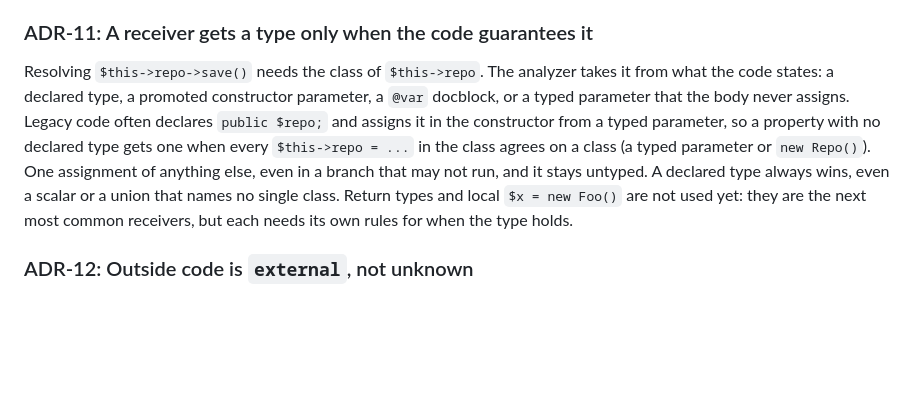
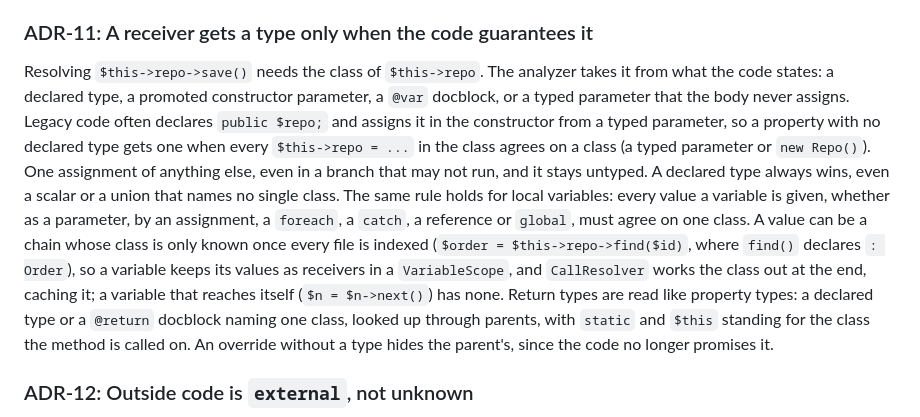
Before and after one commit to b40y22/ariadne-code, a Markdown page: docs/architecture.md, the part around the change. Drawn GitHub-style; blank space fills up the shorter version.

```diff
--- a/docs/architecture.md
+++ b/docs/architecture.md
@@ -67,7 +67,7 @@ Every call is a step, and `return`, `throw` and conditions are nodes of their ow
 
 ### ADR-11: A receiver gets a type only when the code guarantees it
 
-Resolving `$this->repo->save()` needs the class of `$this->repo`. The analyzer takes it from what the code states: a declared type, a promoted constructor parameter, a `@var` docblock, or a typed parameter that the body never assigns. Legacy code often declares `public $repo;` and assigns it in the constructor from a typed parameter, so a property with no declared type gets one when every `$this->repo = ...` in the class agrees on a class (a typed parameter or `new Repo()`). One assignment of anything else, even in a branch that may not run, and it stays untyped. A declared type always wins, even a scalar or a union that names no single class. Return types and local `$x = new Foo()` are not used yet: they are the next most common receivers, but each needs its own rules for when the type holds.
+Resolving `$this->repo->save()` needs the class of `$this->repo`. The analyzer takes it from what the code states: a declared type, a promoted constructor parameter, a `@var` docblock, or a typed parameter that the body never assigns. Legacy code often declares `public $repo;` and assigns it in the constructor from a typed parameter, so a property with no declared type gets one when every `$this->repo = ...` in the class agrees on a class (a typed parameter or `new Repo()`). One assignment of anything else, even in a branch that may not run, and it stays untyped. A declared type always wins, even a scalar or a union that names no single class. The same rule holds for local variables: every value a variable is given, whether as a parameter, by an assignment, a `foreach`, a `catch`, a reference or `global`, must agree on one class. A value can be a chain whose class is only known once every file is indexed (`$order = $this->repo->find($id)`, where `find()` declares `: Order`), so a variable keeps its values as receivers in a `VariableScope`, and `CallResolver` works the class out at the end, caching it; a variable that reaches itself (`$n = $n->next()`) has none. Return types are read like property types: a declared type or a `@return` docblock naming one class, looked up through parents, with `static` and `$this` standing for the class the method is called on. An override without a type hides the parent's, since the code no longer promises it.
 
 ### ADR-12: Outside code is `external`, not unknown
 
```
Also changed, not shown: CHANGELOG.md (+1 -0 lines), README.md (+6 -5 lines).
